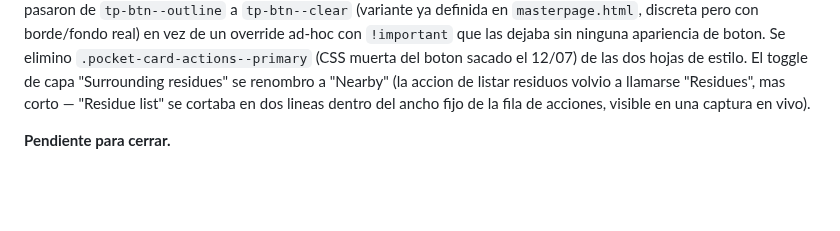
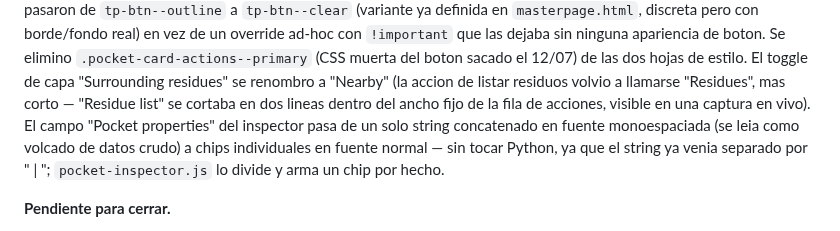
Before and after one commit to sndg-arg/targetpathogenweb, a Markdown page: docs/TARGET_ROADMAP.md, the part around the change. Rendered like a GitHub page; blank space fills up the shorter version.

Commit message:
Document the pocket properties chip redesign in the roadmap
Co-Authored-By: Claude Sonnet 5 <noreply@anthropic.com>

```diff
--- a/docs/TARGET_ROADMAP.md
+++ b/docs/TARGET_ROADMAP.md
@@ -286,7 +286,10 @@ con borde/fondo real) en vez de un override ad-hoc con `!important` que las deja
 apariencia de boton. Se elimino `.pocket-card-actions--primary` (CSS muerta del boton sacado el
 12/07) de las dos hojas de estilo. El toggle de capa "Surrounding residues" se renombro a "Nearby"
 (la accion de listar residuos volvio a llamarse "Residues", mas corto — "Residue list" se cortaba
-en dos lineas dentro del ancho fijo de la fila de acciones, visible en una captura en vivo).
+en dos lineas dentro del ancho fijo de la fila de acciones, visible en una captura en vivo). El
+campo "Pocket properties" del inspector pasa de un solo string concatenado en fuente monoespaciada
+(se leia como volcado de datos crudo) a chips individuales en fuente normal — sin tocar Python, ya
+que el string ya venia separado por " | "; `pocket-inspector.js` lo divide y arma un chip por hecho.
 
 **Pendiente para cerrar.**
 
```
